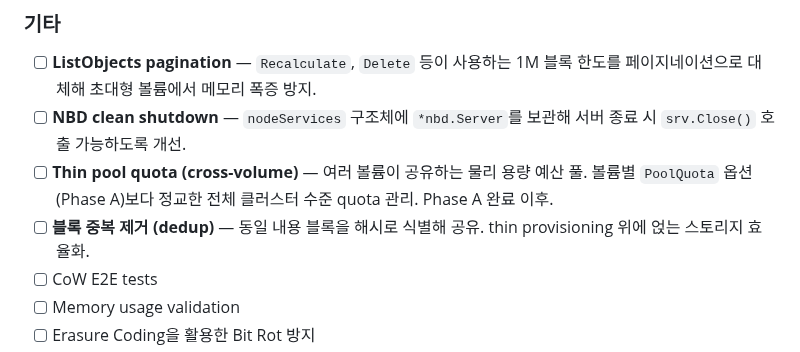
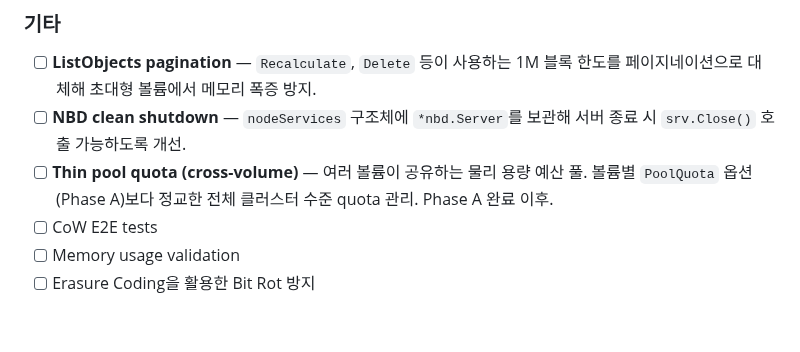
Before and after one commit to gritive/GrainFS, a Markdown page: TODOS.md, the part around the change. Drawn GitHub-style; blank space fills up the shorter version.

Commit message:
chore: TODOS에서 dedup 항목 제거 — Phase A 구현 완료

```diff
--- a/TODOS.md
+++ b/TODOS.md
@@ -9,7 +9,6 @@
 - [ ] **ListObjects pagination** — `Recalculate`, `Delete` 등이 사용하는 1M 블록 한도를 페이지네이션으로 대체해 초대형 볼륨에서 메모리 폭증 방지.
 - [ ] **NBD clean shutdown** — `nodeServices` 구조체에 `*nbd.Server`를 보관해 서버 종료 시 `srv.Close()` 호출 가능하도록 개선.
 - [ ] **Thin pool quota (cross-volume)** — 여러 볼륨이 공유하는 물리 용량 예산 풀. 볼륨별 `PoolQuota` 옵션(Phase A)보다 정교한 전체 클러스터 수준 quota 관리. Phase A 완료 이후.
-- [ ] **블록 중복 제거 (dedup)** — 동일 내용 블록을 해시로 식별해 공유. thin provisioning 위에 얹는 스토리지 효율화.
 - [ ] CoW E2E tests
 - [ ] Memory usage validation
 - [ ] Erasure Coding을 활용한 Bit Rot 방지
```
